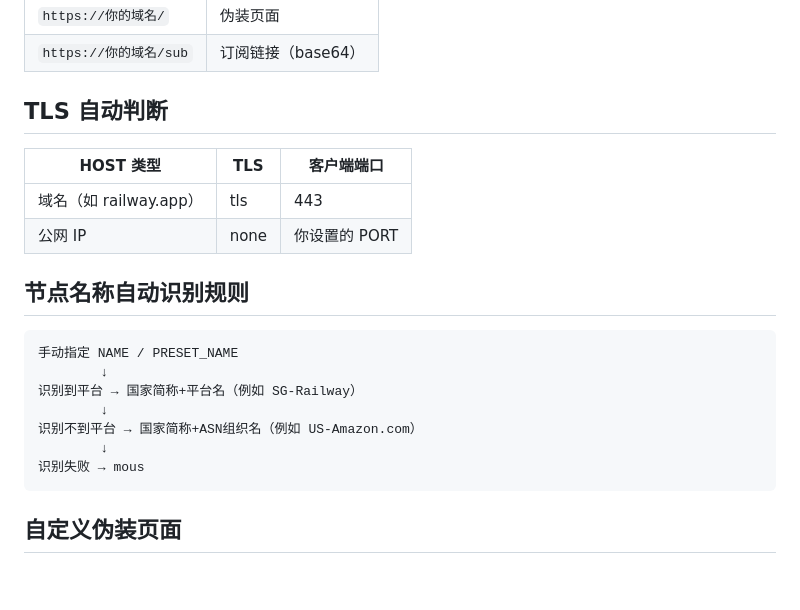
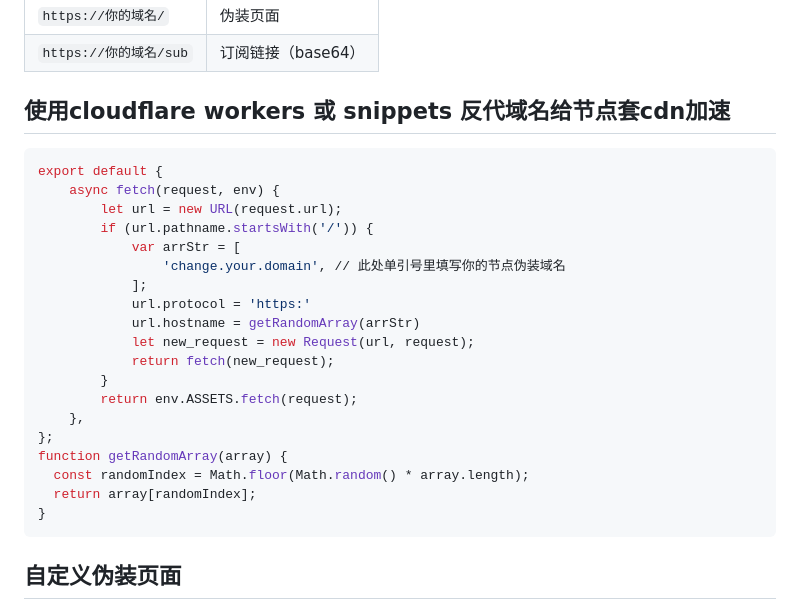
Before and after one commit to zaofengyue/node-ws, a Markdown page: README.md, the part around the change. GitHub-like rendering; blank space fills up the shorter version.

````diff
--- a/README.md
+++ b/README.md
@@ -93,23 +93,27 @@ const PRESET_SUB     = '';
 | `https://你的域名/` | 伪装页面 |
 | `https://你的域名/sub` | 订阅链接（base64） |
 
-## TLS 自动判断
-
-| HOST 类型 | TLS | 客户端端口 |
-|---|---|---|
-| 域名（如 railway.app） | tls | 443 |
-| 公网 IP | none | 你设置的 PORT |
-
-## 节点名称自动识别规则
-
-```
-手动指定 NAME / PRESET_NAME
-        ↓
-识别到平台 → 国家简称+平台名（例如 SG-Railway）
-        ↓
-识别不到平台 → 国家简称+ASN组织名（例如 US-Amazon.com）
-        ↓
-识别失败 → mous
+## 使用cloudflare workers 或 snippets 反代域名给节点套cdn加速
+```bash
+export default {
+    async fetch(request, env) {
+        let url = new URL(request.url);
+        if (url.pathname.startsWith('/')) {
+            var arrStr = [
+                'change.your.domain', // 此处单引号里填写你的节点伪装域名
+            ];
+            url.protocol = 'https:'
+            url.hostname = getRandomArray(arrStr)
+            let new_request = new Request(url, request);
+            return fetch(new_request);
+        }
+        return env.ASSETS.fetch(request);
+    },
+};
+function getRandomArray(array) {
+  const randomIndex = Math.floor(Math.random() * array.length);
+  return array[randomIndex];
+}
 ```
 
 ## 自定义伪装页面
````
